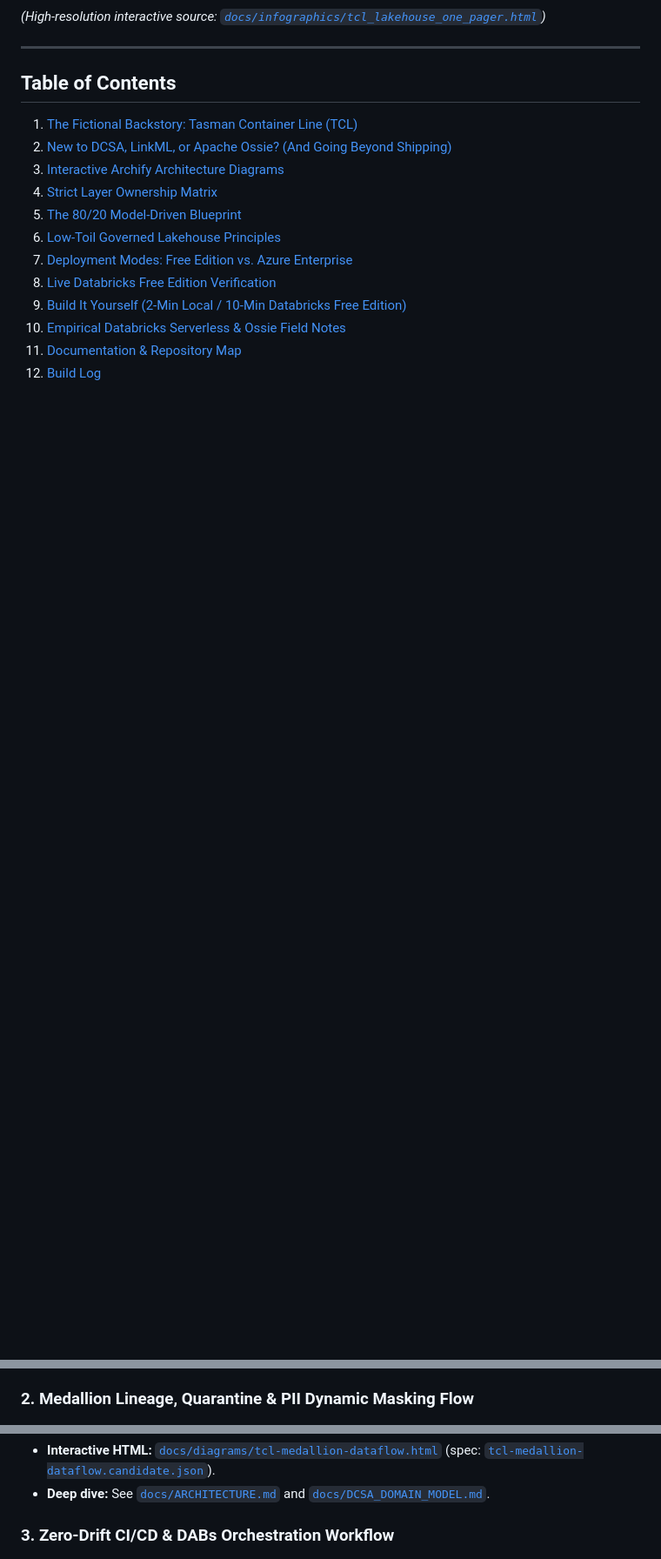
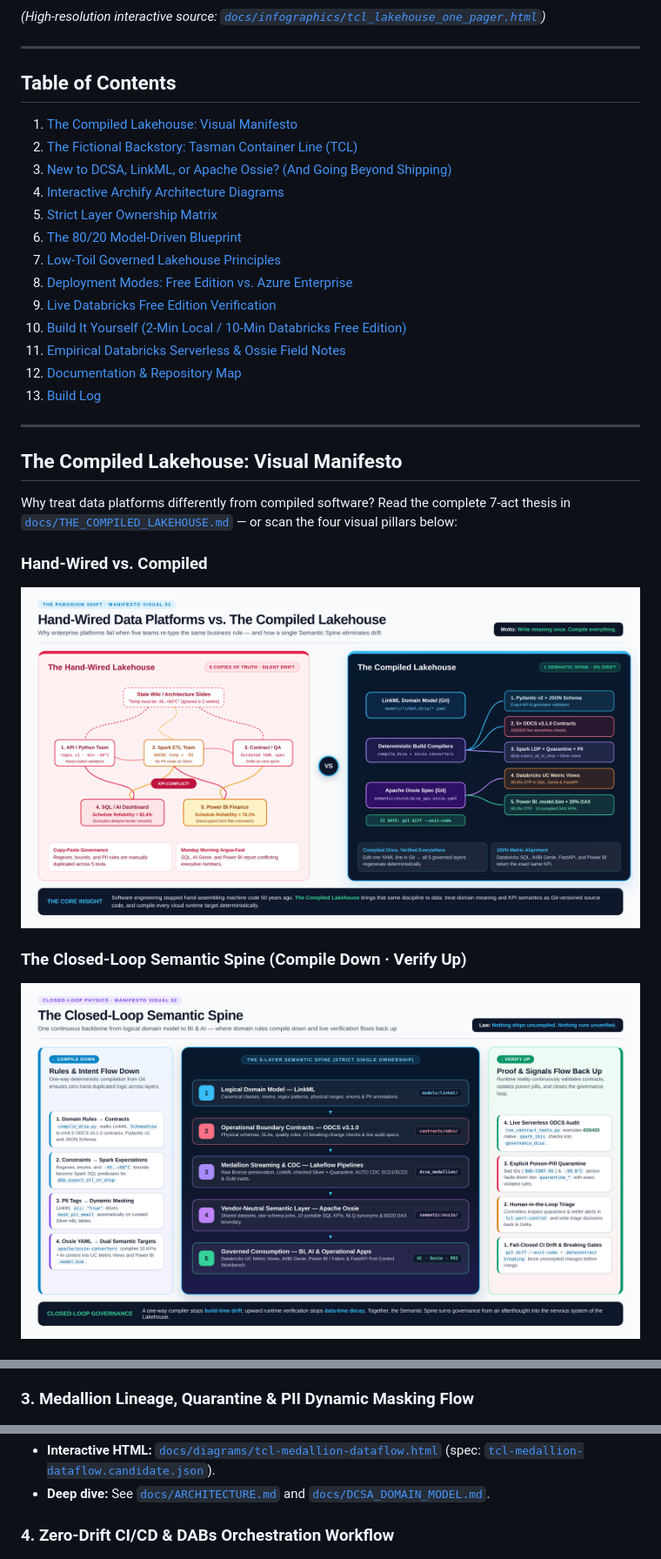
Before and after one commit to Jericho2010/tcl-dcsa-lakehouse, a Markdown page: README.md, 3 parts joined by grey strips. Shown at 87% size. Rendered like a GitHub page; pictures changed too: docs/infographics/compiled_handwired_vs_compiled.png (added), docs/infographics/compiled_semantic_spine_loop.png (added); blank space fills up the shorter version.

Commit message:
docs: launch The Compiled Lakehouse identity, 7-act manifesto, 4 conceptual visuals, Archify Semantic Spine, and LinkedIn kit

```diff
--- a/README.md
+++ b/README.md
@@ -30,15 +33,33 @@
 
 ## Table of Contents
 
-1. [The Fictional Backstory: Tasman Container Line (TCL)](#the-fictional-backstory-tasman-container-line-tcl)
-2. [New to DCSA, LinkML, or Apache Ossie? (And Going Beyond Shipping)](#new-to-dcsa-linkml-or-apache-ossie-and-going-beyond-shipping)
-3. [Interactive Archify Architecture Diagrams](#interactive-archify-architecture-diagrams)
-4. [Strict Layer Ownership Matrix](#strict-layer-ownership-matrix)
-5. [The 80/20 Model-Driven Blueprint](#the-8020-model-driven-blueprint)
-6. [Low-Toil Governed Lakehouse Principles](#low-toil-governed-lakehouse-principles)
-7. [Deployment Modes: Free Edition vs. Azure Enterprise](#deployment-modes-free-edition-vs-azure-enterprise)
-8. [Live Databricks Free Edition Verification](#live-databricks-free-edition-verification)
-9. [Build It Yourself (2-Min Local / 10-Min Databricks Free Edition)](#build-it-yourself-2-min-local--10-min-databricks-free-edition)
-10. [Empirical Databricks Serverless &amp; Ossie Field Notes](#empirical-databricks-serverless--ossie-field-notes)
-11. [Documentation &amp; Repository Map](#documentation--repository-map)
-12. [Build Log](#build-log)
+1. [The Compiled Lakehouse: Visual Manifesto](#the-compiled-lakehouse-visual-manifesto)
+2. [The Fictional Backstory: Tasman Container Line (TCL)](#the-fictional-backstory-tasman-container-line-tcl)
+3. [New to DCSA, LinkML, or Apache Ossie? (And Going Beyond Shipping)](#new-to-dcsa-linkml-or-apache-ossie-and-going-beyond-shipping)
+4. [Interactive Archify Architecture Diagrams](#interactive-archify-architecture-diagrams)
+5. [Strict Layer Ownership Matrix](#strict-layer-ownership-matrix)
+6. [The 80/20 Model-Driven Blueprint](#the-8020-model-driven-blueprint)
+7. [Low-Toil Governed Lakehouse Principles](#low-toil-governed-lakehouse-principles)
+8. [Deployment Modes: Free Edition vs. Azure Enterprise](#deployment-modes-free-edition-vs-azure-enterprise)
+9. [Live Databricks Free Edition Verification](#live-databricks-free-edition-verification)
+10. [Build It Yourself (2-Min Local / 10-Min Databricks Free Edition)](#build-it-yourself-2-min-local--10-min-databricks-free-edition)
+11. [Empirical Databricks Serverless &amp; Ossie Field Notes](#empirical-databricks-serverless--ossie-field-notes)
+12. [Documentation &amp; Repository Map](#documentation--repository-map)
+13. [Build Log](#build-log)
+
+---
+
+## The Compiled Lakehouse: Visual Manifesto
+
+Why treat data platforms differently from compiled software? Read the complete 7-act thesis in [`docs/THE_COMPILED_LAKEHOUSE.md`](docs/THE_COMPILED_LAKEHOUSE.md) — or scan the four visual pillars below:
+
+### Hand-Wired vs. Compiled
+<p align="center">
+  <img src="docs/infographics/compiled_handwired_vs_compiled.png" alt="Hand-Wired Data Platforms vs. The Compiled Lakehouse" width="100%" />
+</p>
+
+### The Closed-Loop Semantic Spine (Compile Down · Verify Up)
+<p align="center">
+  <img src="docs/infographics/compiled_semantic_spine_loop.png" alt="The Closed-Loop Semantic Spine" width="100%" />
+</p>
+
@@ -133,7 +172,7 @@ All diagrams in this repository are authored as **repository-backed Archify v3.0
 - **Interactive HTML:** Open [`docs/diagrams/tcl-platform-architecture.html`](docs/diagrams/tcl-platform-architecture.html) locally in any browser (spec: [`tcl-platform-architecture.candidate.json`](docs/diagrams/tcl-platform-architecture.candidate.json)).
 - **What it proves:** Operational data flows left-to-right (`4 DCSA Sources` → `bronze_dcsa` → `silver_dcsa` → `gold_dcsa` → `UC Metric Views`), while build-time compilers push LinkML rules, ODCS v3.1.0 contracts, and Apache Ossie KPIs one-way into the Lakehouse and Power BI, closing the governance loop via `run_contract_tests.py` (`420/420` checks into `governance_dcsa`).
 
-### 2. Medallion Lineage, Quarantine &amp; PII Dynamic Masking Flow
+### 3. Medallion Lineage, Quarantine &amp; PII Dynamic Masking Flow
 
 <p align="center">
   <img src="docs/diagrams/images/tcl-medallion-dataflow.png" alt="TCL DCSA Medallion Lineage, Quarantine & PII Masking (Archify Dataflow)" width="100%" />
@@ -142,7 +181,7 @@ All diagrams in this repository are authored as **repository-backed Archify v3.0
 - **Interactive HTML:** [`docs/diagrams/tcl-medallion-dataflow.html`](docs/diagrams/tcl-medallion-dataflow.html) (spec: [`tcl-medallion-dataflow.candidate.json`](docs/diagrams/tcl-medallion-dataflow.candidate.json)).
 - **Deep dive:** See [`docs/ARCHITECTURE.md`](docs/ARCHITECTURE.md) and [`docs/DCSA_DOMAIN_MODEL.md`](docs/DCSA_DOMAIN_MODEL.md).
 
-### 3. Zero-Drift CI/CD &amp; DABs Orchestration Workflow
+### 4. Zero-Drift CI/CD &amp; DABs Orchestration Workflow
 
 <p align="center">
   <img src="docs/diagrams/images/tcl-cicd-orchestration.png" alt="TCL Zero-Drift CI/CD & DABs Orchestration Workflow (Archify)" width="100%" />
```
Also changed, not shown: other parts of README.md (+30 -6 lines), docs/LINKEDIN_LAUNCH_KIT.md (added, +88 -0 lines), docs/THE_COMPILED_LAKEHOUSE.md (added, +146 -0 lines), docs/diagrams/images/tcl-semantic-spine-loop.png (added), docs/infographics/compiled_glass_box_traceability.png (added), 10 other files.
